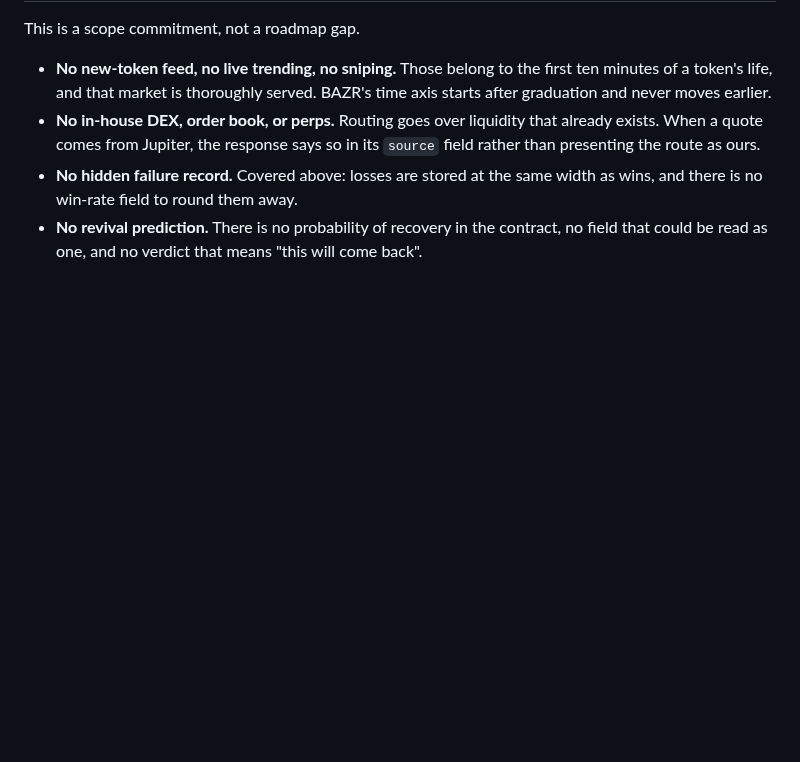
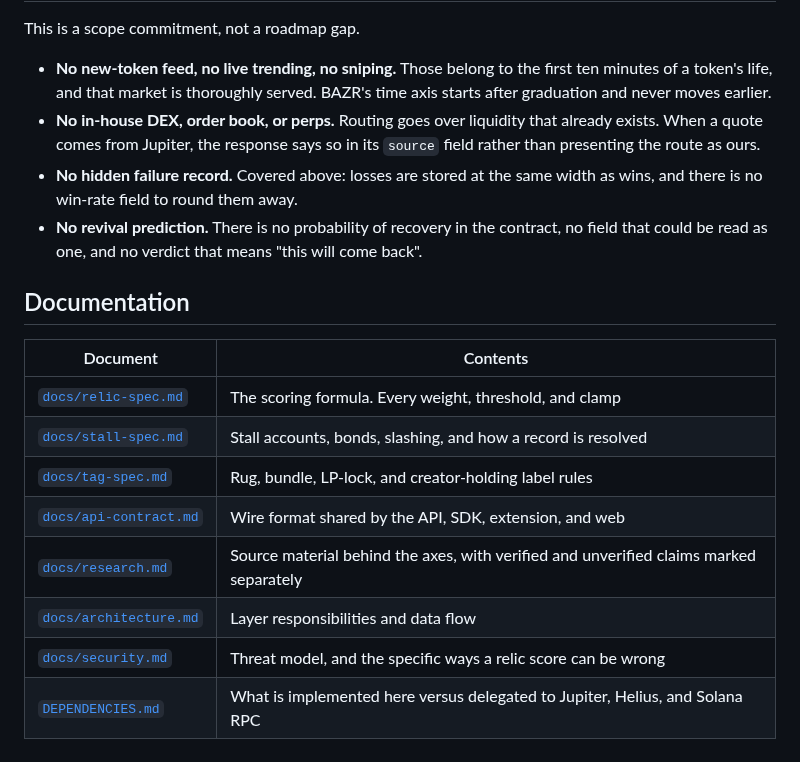
Before and after one commit to BazrMarket/bazr, a Markdown page: README.md, the part around the change. GitHub-like rendering; blank space fills up the shorter version.

Commit message:
write the documentation section of README

```diff
--- a/README.md
+++ b/README.md
@@ -378,3 +378,16 @@ This is a scope commitment, not a roadmap gap.
 - **No revival prediction.** There is no probability of recovery in the
   contract, no field that could be read as one, and no verdict that means "this
   will come back".
+
+## Documentation
+
+| Document | Contents |
+| --- | --- |
+| [`docs/relic-spec.md`](docs/relic-spec.md) | The scoring formula. Every weight, threshold, and clamp |
+| [`docs/stall-spec.md`](docs/stall-spec.md) | Stall accounts, bonds, slashing, and how a record is resolved |
+| [`docs/tag-spec.md`](docs/tag-spec.md) | Rug, bundle, LP-lock, and creator-holding label rules |
+| [`docs/api-contract.md`](docs/api-contract.md) | Wire format shared by the API, SDK, extension, and web |
+| [`docs/research.md`](docs/research.md) | Source material behind the axes, with verified and unverified claims marked separately |
+| [`docs/architecture.md`](docs/architecture.md) | Layer responsibilities and data flow |
+| [`docs/security.md`](docs/security.md) | Threat model, and the specific ways a relic score can be wrong |
+| [`DEPENDENCIES.md`](DEPENDENCIES.md) | What is implemented here versus delegated to Jupiter, Helius, and Solana RPC |
```
